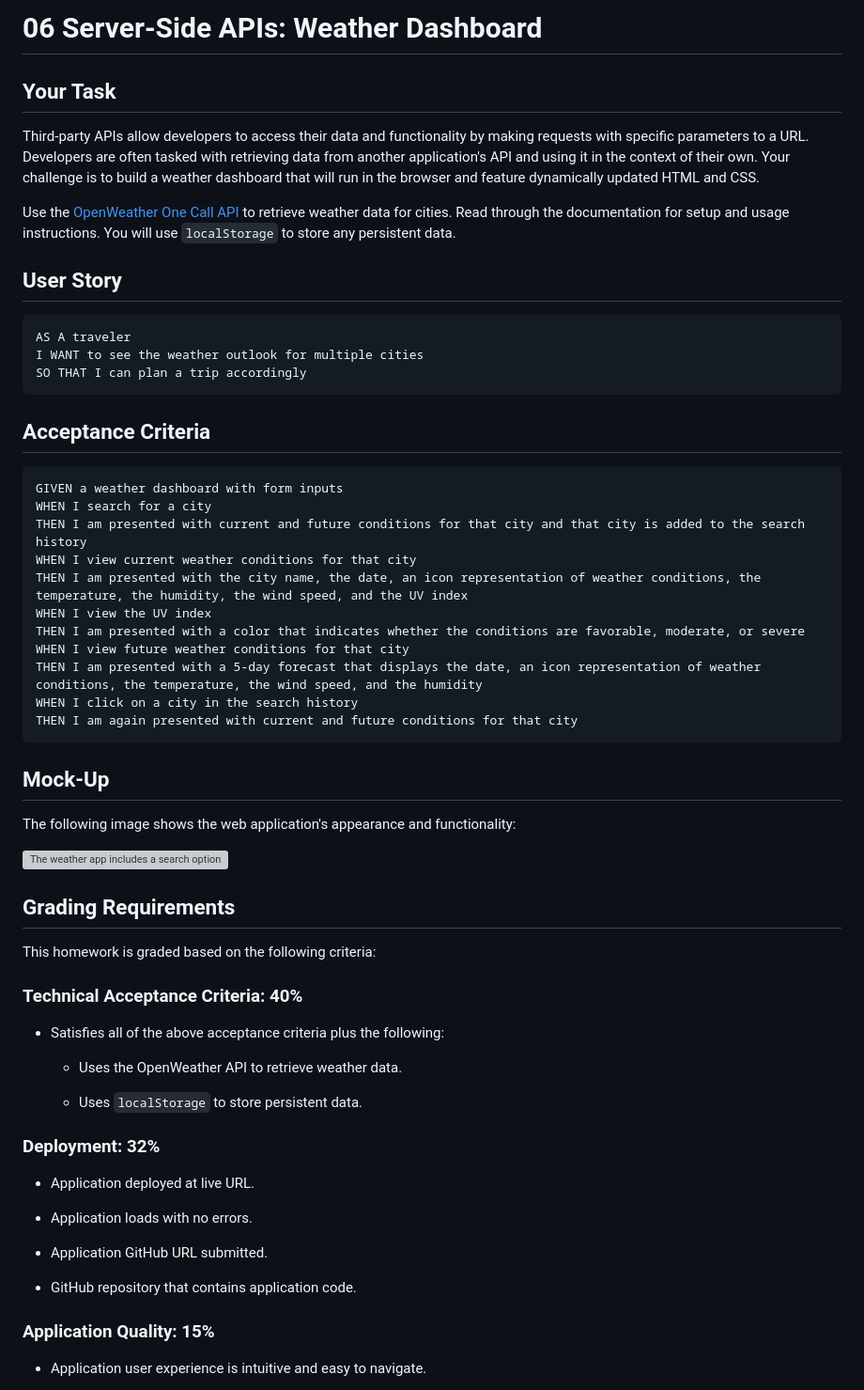
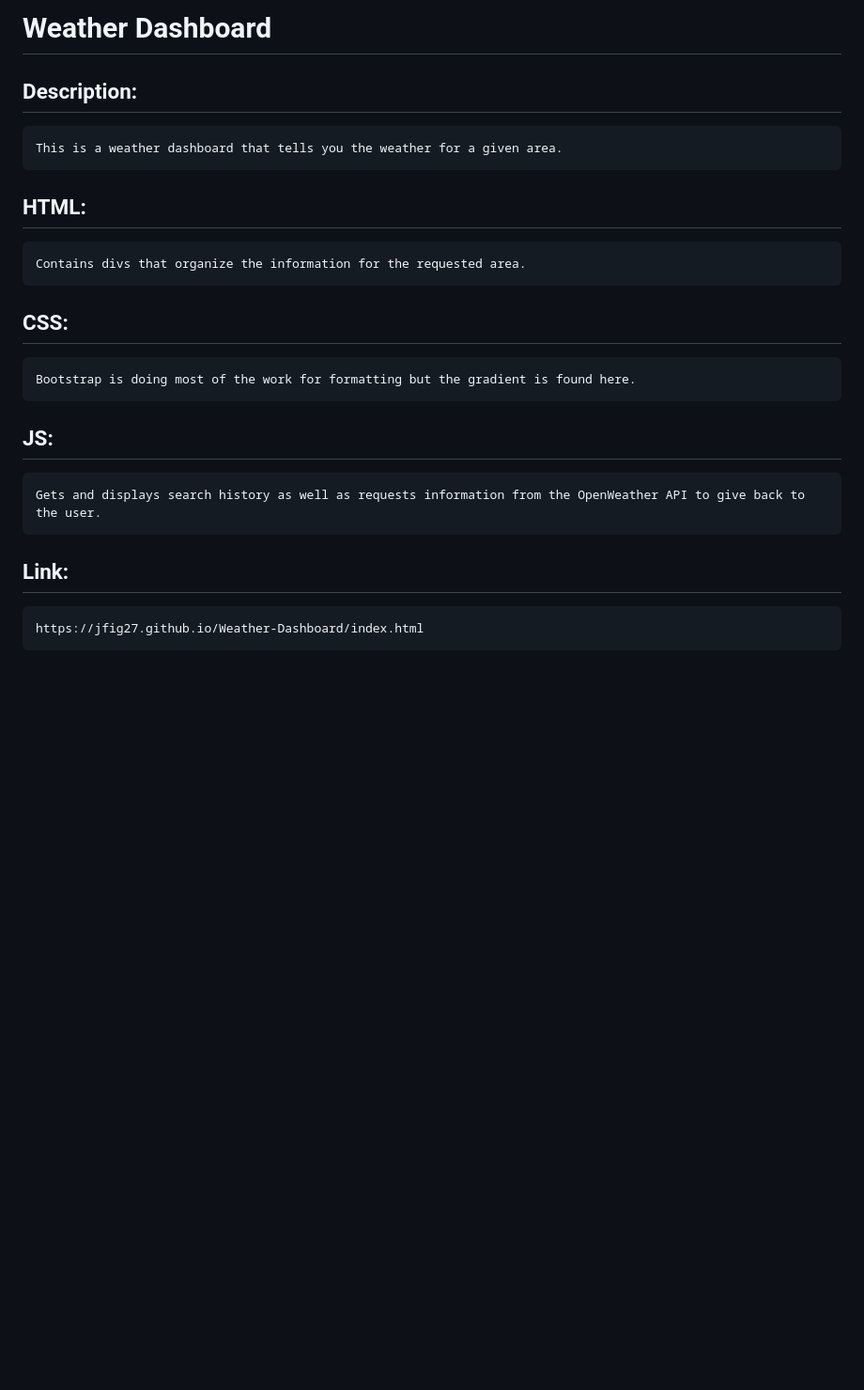
Before and after one commit to Jfig27/Weather-Dashboard, a Markdown page: README.md, the part around the change printed below. Shown: that part at 94% size. GitHub-like rendering; blank space fills up the shorter version; grey boxes are pictures that could not be loaded.

````diff
--- a/README.md
+++ b/README.md
@@ -1,64 +1,17 @@
-# 06 Server-Side APIs: Weather Dashboard
+# Weather Dashboard
 
-## Your Task
+## Description:
+    This is a weather dashboard that tells you the weather for a given area.
 
-Third-party APIs allow developers to access their data and functionality by making requests with specific parameters to a URL. Developers are often tasked with retrieving data from another application's API and using it in the context of their own. Your challenge is to build a weather dashboard that will run in the browser and feature dynamically updated HTML and CSS.
+## HTML:
+    Contains divs that organize the information for the requested area.
 
-Use the [OpenWeather One Call API](https://openweathermap.org/api/one-call-api) to retrieve weather data for cities. Read through the documentation for setup and usage instructions. You will use `localStorage` to store any persistent data.
+## CSS:
+    Bootstrap is doing most of the work for formatting but the gradient is found here.
 
-## User Story
+## JS:
+    Gets and displays search history as well as requests information from the OpenWeather API to give back to the user.
 
-```
-AS A traveler
-I WANT to see the weather outlook for multiple cities
-SO THAT I can plan a trip accordingly
-```
+## Link:
+    https://jfig27.github.io/Weather-Dashboard/index.html
 
-## Acceptance Criteria
-
-```
-GIVEN a weather dashboard with form inputs
-WHEN I search for a city
-THEN I am presented with current and future conditions for that city and that city is added to the search history
-WHEN I view current weather conditions for that city
-THEN I am presented with the city name, the date, an icon representation of weather conditions, the temperature, the humidity, the wind speed, and the UV index
-WHEN I view the UV index
-THEN I am presented with a color that indicates whether the conditions are favorable, moderate, or severe
-WHEN I view future weather conditions for that city
-THEN I am presented with a 5-day forecast that displays the date, an icon representation of weather conditions, the temperature, the wind speed, and the humidity
-WHEN I click on a city in the search history
-THEN I am again presented with current and future conditions for that city
-```
-
-## Mock-Up
-
-The following image shows the web application's appearance and functionality:
-
-![The weather app includes a search option, a list of cities, and a five-day forecast and current weather conditions for Atlanta.](./Assets/06-server-side-apis-homework-demo.png)
-
-## Grading Requirements
-
-This homework is graded based on the following criteria:
-
-### Technical Acceptance Criteria: 40%
-
-* Satisfies all of the above acceptance criteria plus the following:
-
-    * Uses the OpenWeather API to retrieve weather data.
-
-    * Uses `localStorage` to store persistent data.
-
-### Deployment: 32%
-
-* Application deployed at live URL.
-
-* Application loads with no errors.
-
-* Application GitHub URL submitted.
-
-* GitHub repository that contains application code.
-
-### Application Quality: 15%
-
-* Application user experience is intuitive and easy to navigate.
-
````
Also changed, not shown: other parts of README.md (+2 -26 lines), Assets/Images/weather-dash.png (added), 1 other file.
